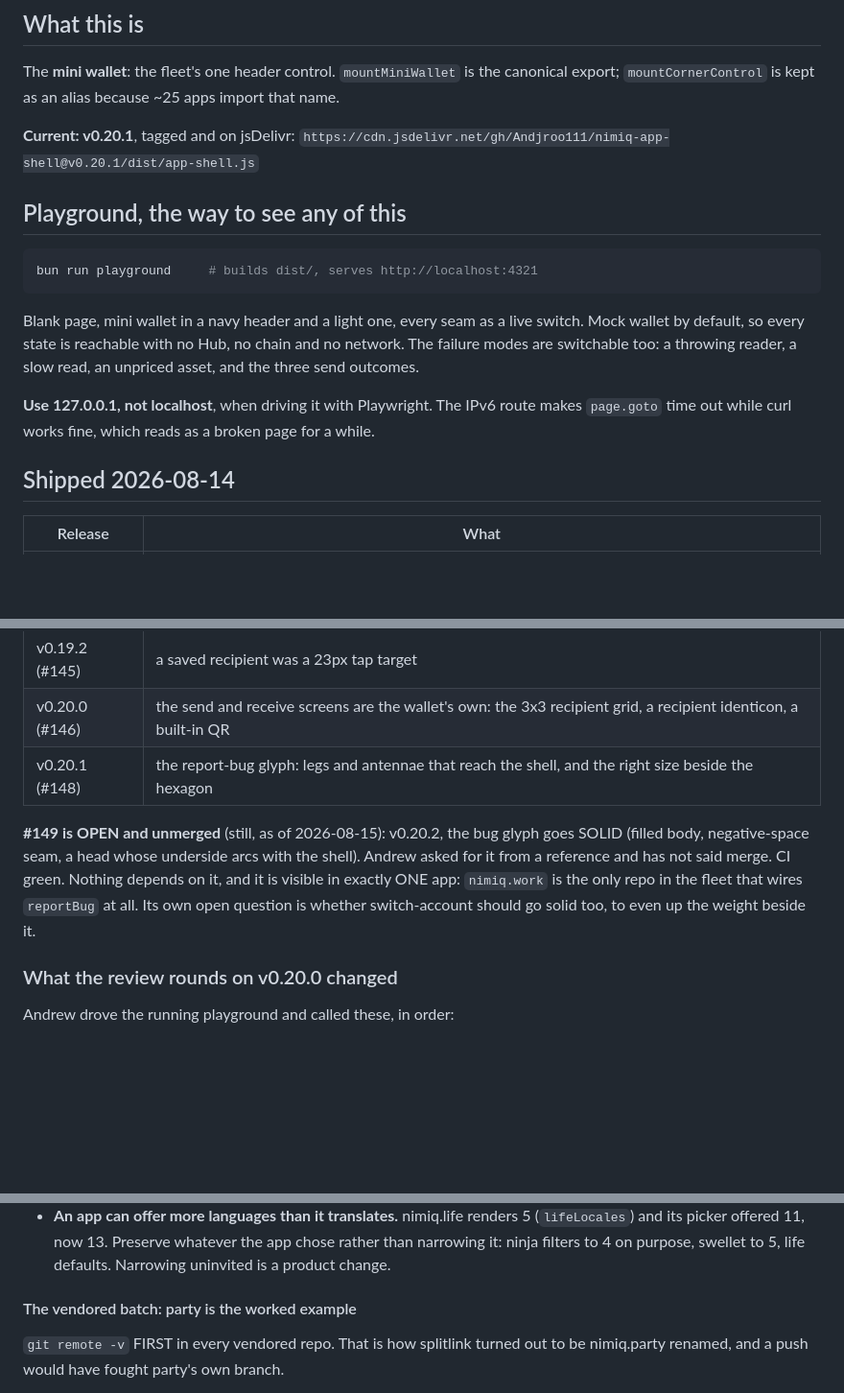
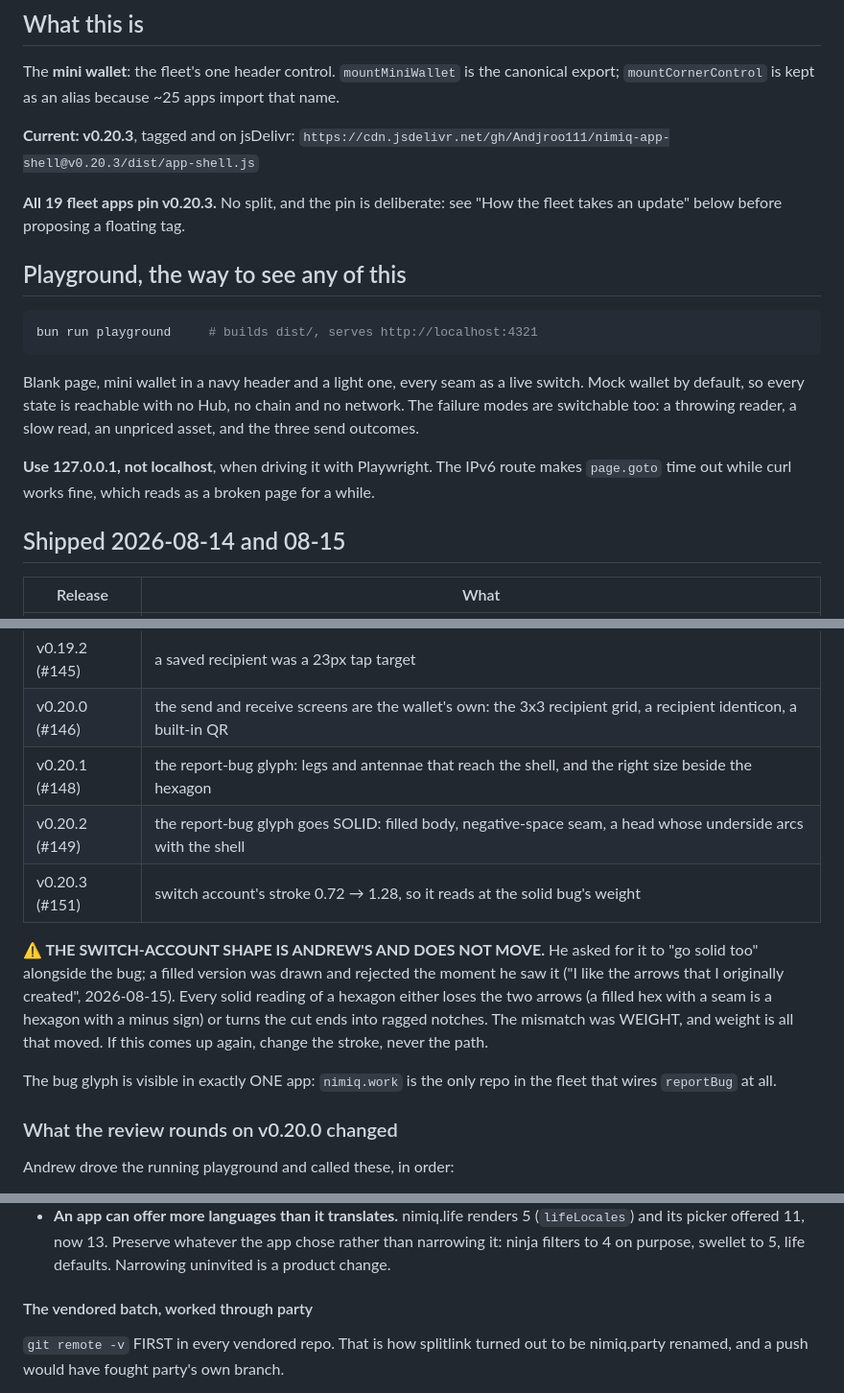
Before and after one commit to Andjroo111/nimiq-app-shell, a Markdown page: docs/NEXT-SESSION.md, 3 parts joined by grey strips. Shown at 96% size. Drawn GitHub-style; blank space fills up the shorter version.

```diff
--- a/docs/NEXT-SESSION.md
+++ b/docs/NEXT-SESSION.md
@@ -6,8 +6,11 @@ The **mini wallet**: the fleet's one header control. `mountMiniWallet` is the
 canonical export; `mountCornerControl` is kept as an alias because ~25 apps
 import that name.
 
-**Current: v0.20.1**, tagged and on jsDelivr:
-`https://cdn.jsdelivr.net/gh/Andjroo111/nimiq-app-shell@v0.20.1/dist/app-shell.js`
+**Current: v0.20.3**, tagged and on jsDelivr:
+`https://cdn.jsdelivr.net/gh/Andjroo111/nimiq-app-shell@v0.20.3/dist/app-shell.js`
+
+**All 19 fleet apps pin v0.20.3.** No split, and the pin is deliberate: see
+"How the fleet takes an update" below before proposing a floating tag.
 
 ## Playground, the way to see any of this
 
@@ -24,7 +27,7 @@ slow read, an unpriced asset, and the three send outcomes.
 route makes `page.goto` time out while curl works fine, which reads as a broken
 page for a while.
 
-## Shipped 2026-08-14
+## Shipped 2026-08-14 and 08-15
 
 | Release | What |
 | --- | --- |
@@ -33,12 +36,18 @@ page for a while.
 | v0.19.2 (#145) | a saved recipient was a 23px tap target |
 | v0.20.0 (#146) | the send and receive screens are the wallet's own: the 3x3 recipient grid, a recipient identicon, a built-in QR |
 | v0.20.1 (#148) | the report-bug glyph: legs and antennae that reach the shell, and the right size beside the hexagon |
+| v0.20.2 (#149) | the report-bug glyph goes SOLID: filled body, negative-space seam, a head whose underside arcs with the shell |
+| v0.20.3 (#151) | switch account's stroke 0.72 → 1.28, so it reads at the solid bug's weight |
 
-**#149 is OPEN and unmerged** (still, as of 2026-08-15): v0.20.2, the bug glyph goes SOLID
-(filled body, negative-space seam, a head whose underside arcs with the shell). Andrew asked for
-it from a reference and has not said merge. CI green. Nothing depends on it, and it is visible in
-exactly ONE app: `nimiq.work` is the only repo in the fleet that wires `reportBug` at all. Its own
-open question is whether switch-account should go solid too, to even up the weight beside it.
+**⚠ THE SWITCH-ACCOUNT SHAPE IS ANDREW'S AND DOES NOT MOVE.** He asked for it to "go solid
+too" alongside the bug; a filled version was drawn and rejected the moment he saw it
+("I like the arrows that I originally created", 2026-08-15). Every solid reading of a hexagon
+either loses the two arrows (a filled hex with a seam is a hexagon with a minus sign) or turns
+the cut ends into ragged notches. The mismatch was WEIGHT, and weight is all that moved. If
+this comes up again, change the stroke, never the path.
+
+The bug glyph is visible in exactly ONE app: `nimiq.work` is the only repo in the fleet that
+wires `reportBug` at all.
 
 ### What the review rounds on v0.20.0 changed
 
@@ -242,7 +251,7 @@ has not drifted.
   chose rather than narrowing it: ninja filters to 4 on purpose, swellet to 5,
   life defaults. Narrowing uninvited is a product change.
 
-#### The vendored batch: party is the worked example
+#### The vendored batch, worked through party
 
 `git remote -v` FIRST in every vendored repo. That is how splitlink turned out to
 be nimiq.party renamed, and a push would have fought party's own branch.
```
Also changed, not shown: other parts of docs/NEXT-SESSION.md (+57 -1 lines).
